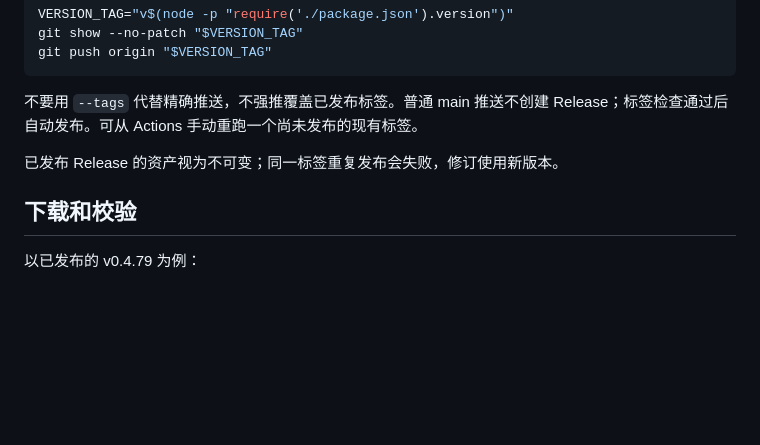
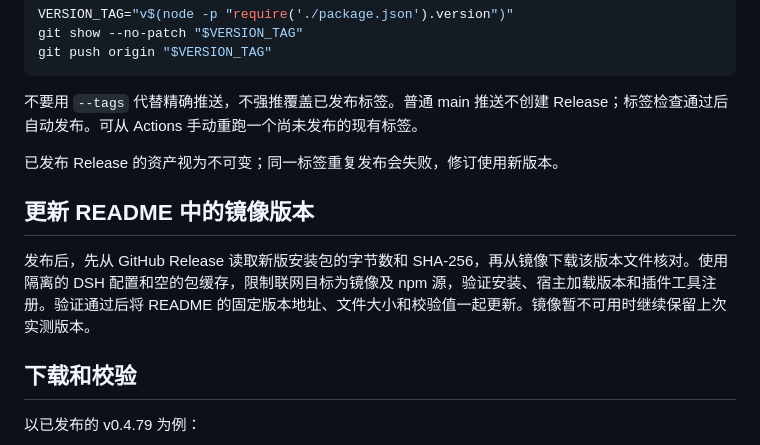
Before and after one commit to percentcola3/dsh-designer, a Markdown page: docs/RELEASING.md, the part around the change. Rendered like a GitHub page; blank space fills up the shorter version.

```diff
--- a/docs/RELEASING.md
+++ b/docs/RELEASING.md
@@ -42,6 +42,10 @@ git push origin "$VERSION_TAG"
 
 已发布 Release 的资产视为不可变；同一标签重复发布会失败，修订使用新版本。
 
+## 更新 README 中的镜像版本
+
+发布后，先从 GitHub Release 读取新版安装包的字节数和 SHA-256，再从镜像下载该版本文件核对。使用隔离的 DSH 配置和空的包缓存，限制联网目标为镜像及 npm 源，验证安装、宿主加载版本和插件工具注册。验证通过后将 README 的固定版本地址、文件大小和校验值一起更新。镜像暂不可用时继续保留上次实测版本。
+
 ## 下载和校验
 
 以已发布的 v0.4.79 为例：
```
Also changed, not shown: README.md (+51 -25 lines), docs/images/designer-workbench.png (added), docs/images/theme-editor.png (added), 1 other file.
